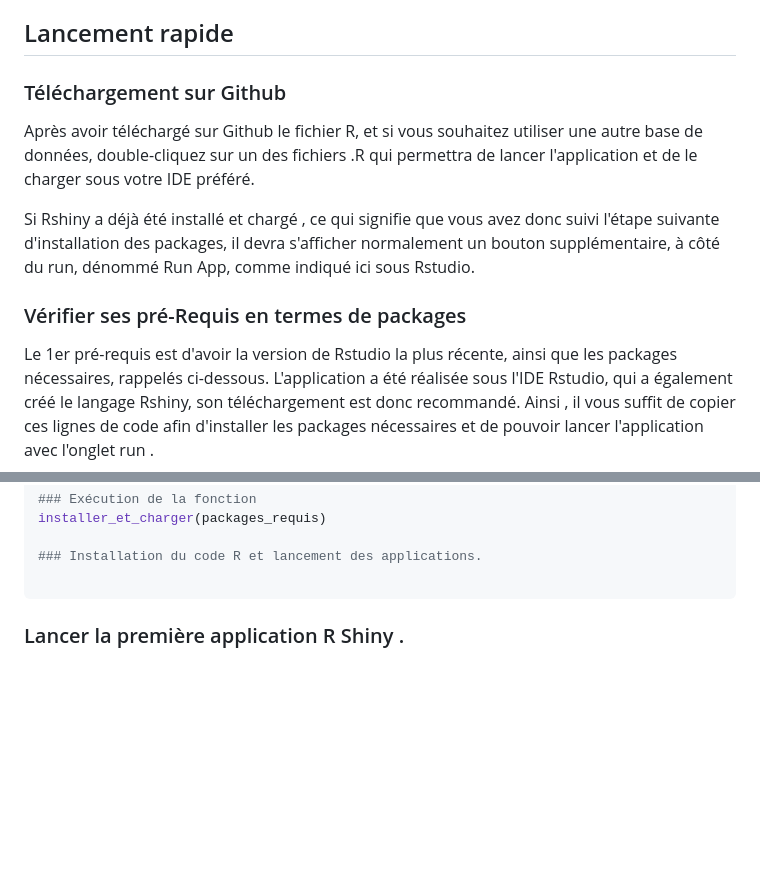
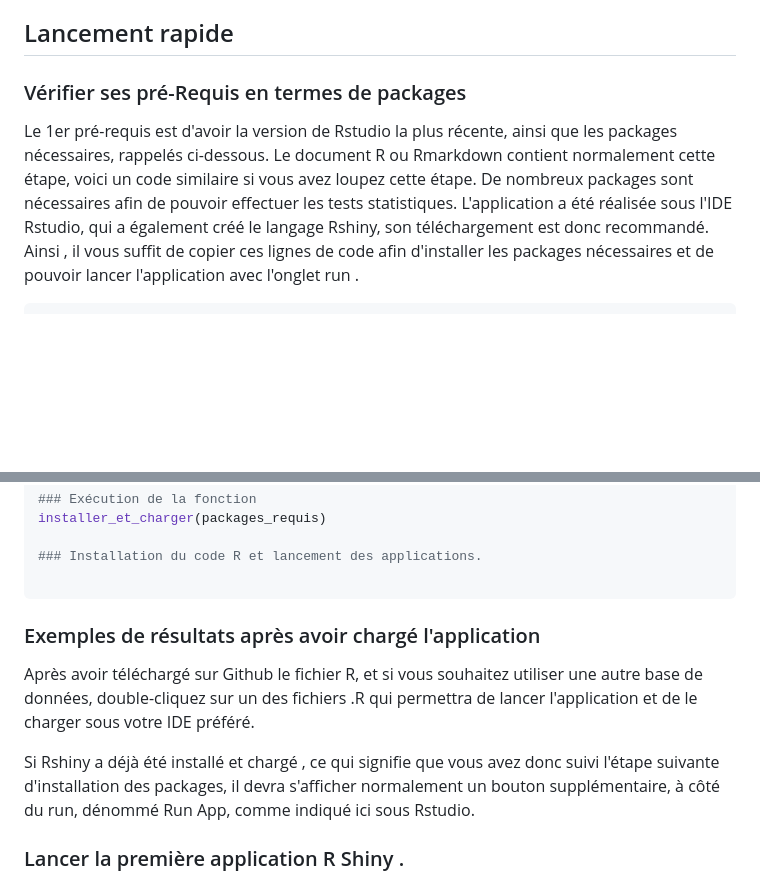
Before and after one commit to gregroudoudou/M1-Programmation-, a Markdown page: README.md, 2 parts joined by grey strips. GitHub-like rendering; blank space fills up the shorter version.

````diff
--- a/README.md
+++ b/README.md
@@ -9,13 +9,10 @@ Ensuite, le code Rmarkdown , permet de créer un dashboard interactif, qui perme
 Enfin, ce readme permet de rapidement lancer l'application .
 
 ## Lancement rapide
-### Téléchargement sur Github
-Après avoir téléchargé sur Github le fichier R, et si vous souhaitez utiliser une autre base de données, double-cliquez sur un des fichiers .R qui permettra de lancer l'application et de le charger sous votre IDE préféré.
-
-Si Rshiny a déjà été installé et chargé , ce qui signifie que vous avez donc suivi l'étape suivante d'installation des packages, il devra s'afficher normalement un bouton supplémentaire, à côté du run, dénommé Run App, comme indiqué ici sous Rstudio.
 
 ### Vérifier ses pré-Requis en termes de packages
 Le 1er pré-requis est d'avoir la version de Rstudio la plus récente, ainsi que les packages nécessaires, rappelés ci-dessous.
+Le document R ou Rmarkdown contient normalement cette étape, voici un code similaire si vous avez loupez cette étape. De nombreux packages sont nécessaires afin de pouvoir effectuer les tests statistiques.
 L'application a été réalisée sous l'IDE Rstudio, qui a également créé le langage Rshiny, son téléchargement est donc recommandé.
 Ainsi , il vous suffit de copier ces lignes de code afin d'installer les packages nécessaires et de pouvoir lancer l'application avec l'onglet run .
 
@@ -42,6 +39,12 @@ installer_et_charger(packages_requis)
 ### Installation du code R et lancement des applications.
 
 ```
+
+
+### Exemples de résultats après avoir chargé l'application
+Après avoir téléchargé sur Github le fichier R, et si vous souhaitez utiliser une autre base de données, double-cliquez sur un des fichiers .R qui permettra de lancer l'application et de le charger sous votre IDE préféré.
+
+Si Rshiny a déjà été installé et chargé , ce qui signifie que vous avez donc suivi l'étape suivante d'installation des packages, il devra s'afficher normalement un bouton supplémentaire, à côté du run, dénommé Run App, comme indiqué ici sous Rstudio.
 
 ### Lancer la première application R Shiny .
 Après avoir téléchargé  le fichier ",et d'avoir installé autant que charger les différents packages sous R ,  il vous suffit de cliquer sur run dans le fichier R afin de lancer l'application Shiny qui s'appelle Logiciel de statistiques.
````
